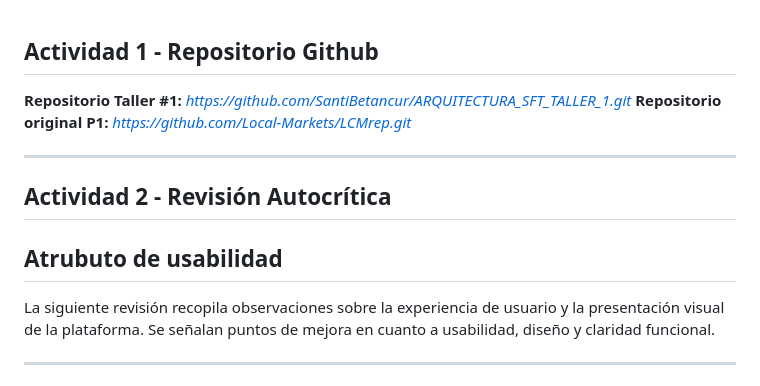
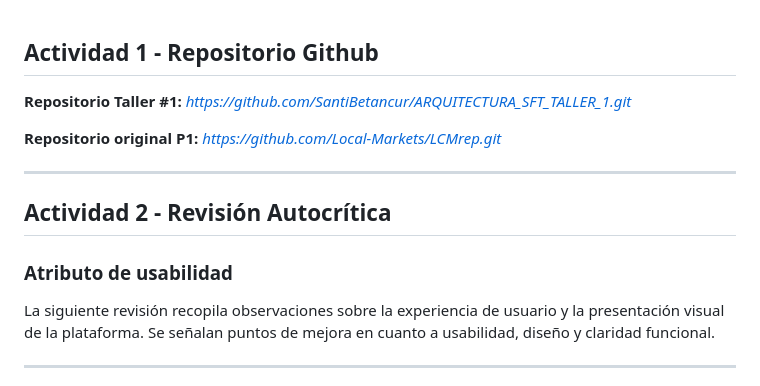
Before and after one commit to SantiBetancur/ARQUITECTURA_SFT_TALLER_1, a Markdown page: README.md, the part around the change. GitHub-like rendering.

```diff
--- a/README.md
+++ b/README.md
@@ -1,13 +1,15 @@
 ## Actividad 1 - Repositorio Github
 
-**Repositorio Taller #1:** *https://github.com/SantiBetancur/ARQUITECTURA_SFT_TALLER_1.git*  **Repositorio original P1:** *https://github.com/Local-Markets/LCMrep.git*
+**Repositorio Taller #1:** *https://github.com/SantiBetancur/ARQUITECTURA_SFT_TALLER_1.git*
+
+**Repositorio original P1:** *https://github.com/Local-Markets/LCMrep.git*
 
 ---
 
 ## Actividad 2 - Revisión Autocrítica
 
 
-## **Atrubuto de usabilidad**
+### **Atributo de usabilidad**
 
 La siguiente revisión recopila observaciones sobre la experiencia de usuario y la presentación visual de la plataforma. Se señalan puntos de mejora en cuanto a usabilidad, diseño y claridad funcional.
 
```
